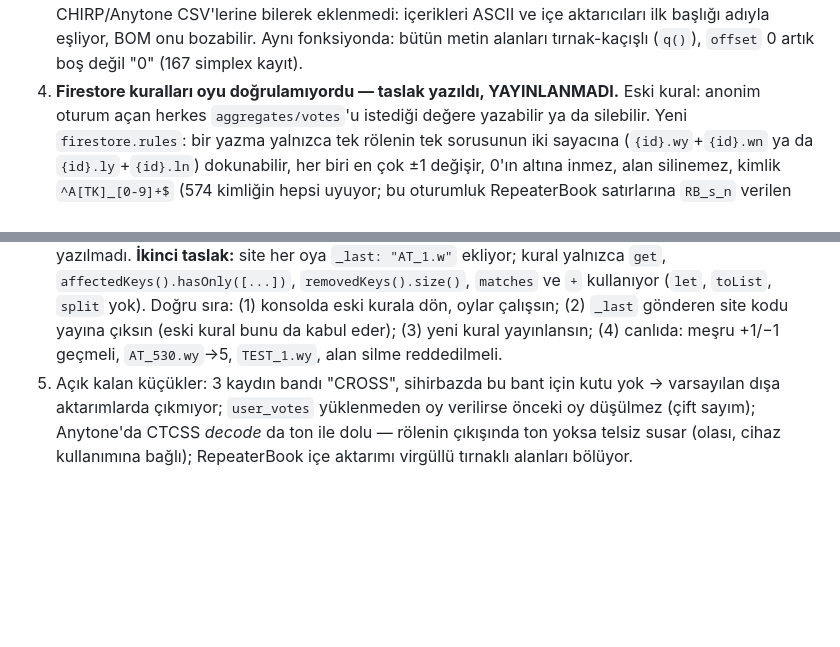
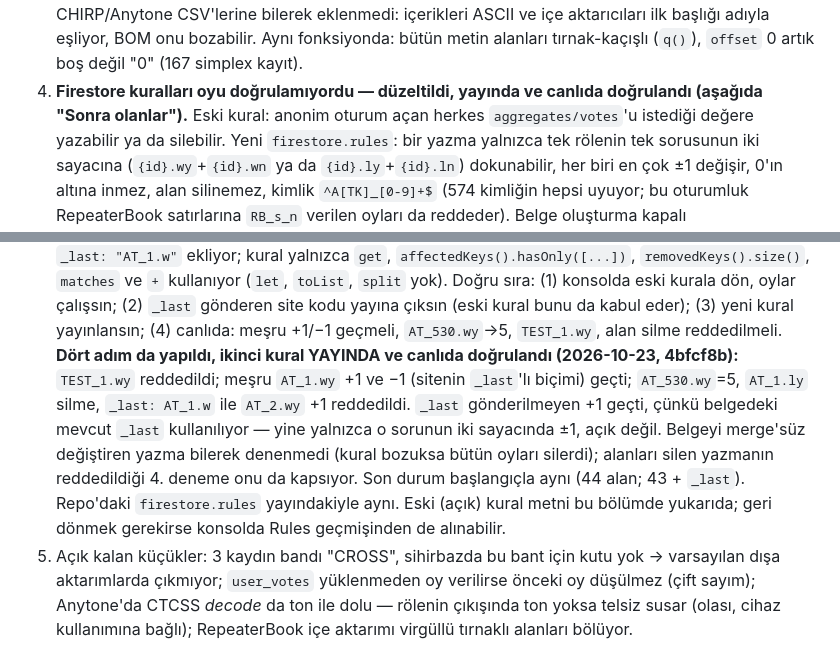
Before and after one commit to TA3HRJ/turkey-repeaters, a Markdown page: docs/HANDOFF.md, 2 parts joined by grey strips. Drawn GitHub-style; blank space fills up the shorter version.

Commit message:
HANDOFF: oy kuralı yayında, canlı denemeler geçti
Co-Authored-By: Claude Opus 5.5 <noreply@anthropic.com>

```diff
--- a/docs/HANDOFF.md
+++ b/docs/HANDOFF.md
@@ -19,7 +19,7 @@ yerelde canlı veriyle ölçüldü (veritabanına yazılmadı). 23 Ekim'de ilk
    başlıyor. CHIRP/Anytone CSV'lerine bilerek eklenmedi: içerikleri ASCII ve içe aktarıcıları
    ilk başlığı adıyla eşliyor, BOM onu bozabilir. Aynı fonksiyonda: bütün metin alanları
    tırnak-kaçışlı (`q()`), `offset` 0 artık boş değil "0" (167 simplex kayıt).
-4. **Firestore kuralları oyu doğrulamıyordu — taslak yazıldı, YAYINLANMADI.** Eski kural:
+4. **Firestore kuralları oyu doğrulamıyordu — düzeltildi, yayında ve canlıda doğrulandı (aşağıda "Sonra olanlar").** Eski kural:
    anonim oturum açan herkes `aggregates/votes`'u istediği değere yazabilir ya da silebilir.
    Yeni `firestore.rules`: bir yazma yalnızca tek rölenin tek sorusunun iki sayacına
    (`{id}.wy`+`{id}.wn` ya da `{id}.ly`+`{id}.ln`) dokunabilir, her biri en çok ±1 değişir,
@@ -41,6 +41,15 @@ yerelde canlı veriyle ölçüldü (veritabanına yazılmadı). 23 Ekim'de ilk
    `toList`, `split` yok). Doğru sıra: (1) konsolda eski kurala dön, oylar çalışsın; (2) `_last`
    gönderen site kodu yayına çıksın (eski kural bunu da kabul eder); (3) yeni kural yayınlansın;
    (4) canlıda: meşru +1/−1 geçmeli, `AT_530.wy`→5, `TEST_1.wy`, alan silme reddedilmeli.
+   **Dört adım da yapıldı, ikinci kural YAYINDA ve canlıda doğrulandı (2026-10-23, 4bfcf8b):**
+   `TEST_1.wy` reddedildi; meşru `AT_1.wy` +1 ve −1 (sitenin `_last`'lı biçimi) geçti;
+   `AT_530.wy`=5, `AT_1.ly` silme, `_last: AT_1.w` ile `AT_2.wy` +1 reddedildi. `_last`
+   gönderilmeyen +1 geçti, çünkü belgedeki mevcut `_last` kullanılıyor — yine yalnızca o
+   sorunun iki sayacında ±1, açık değil. Belgeyi merge'süz değiştiren yazma bilerek denenmedi
+   (kural bozuksa bütün oyları silerdi); alanları silen yazmanın reddedildiği 4. deneme onu da
+   kapsıyor. Son durum başlangıçla aynı (44 alan; 43 + `_last`). Repo'daki `firestore.rules`
+   yayındakiyle aynı. Eski (açık) kural metni bu bölümde yukarıda; geri dönmek gerekirse
+   konsolda Rules geçmişinden de alınabilir.
 5. Açık kalan küçükler: 3 kaydın bandı "CROSS", sihirbazda bu bant için kutu yok → varsayılan
    dışa aktarımlarda çıkmıyor; `user_votes` yüklenmeden oy verilirse önceki oy düşülmez (çift
    sayım); Anytone'da CTCSS *decode* da ton ile dolu — rölenin çıkışında ton yoksa telsiz susar
```
